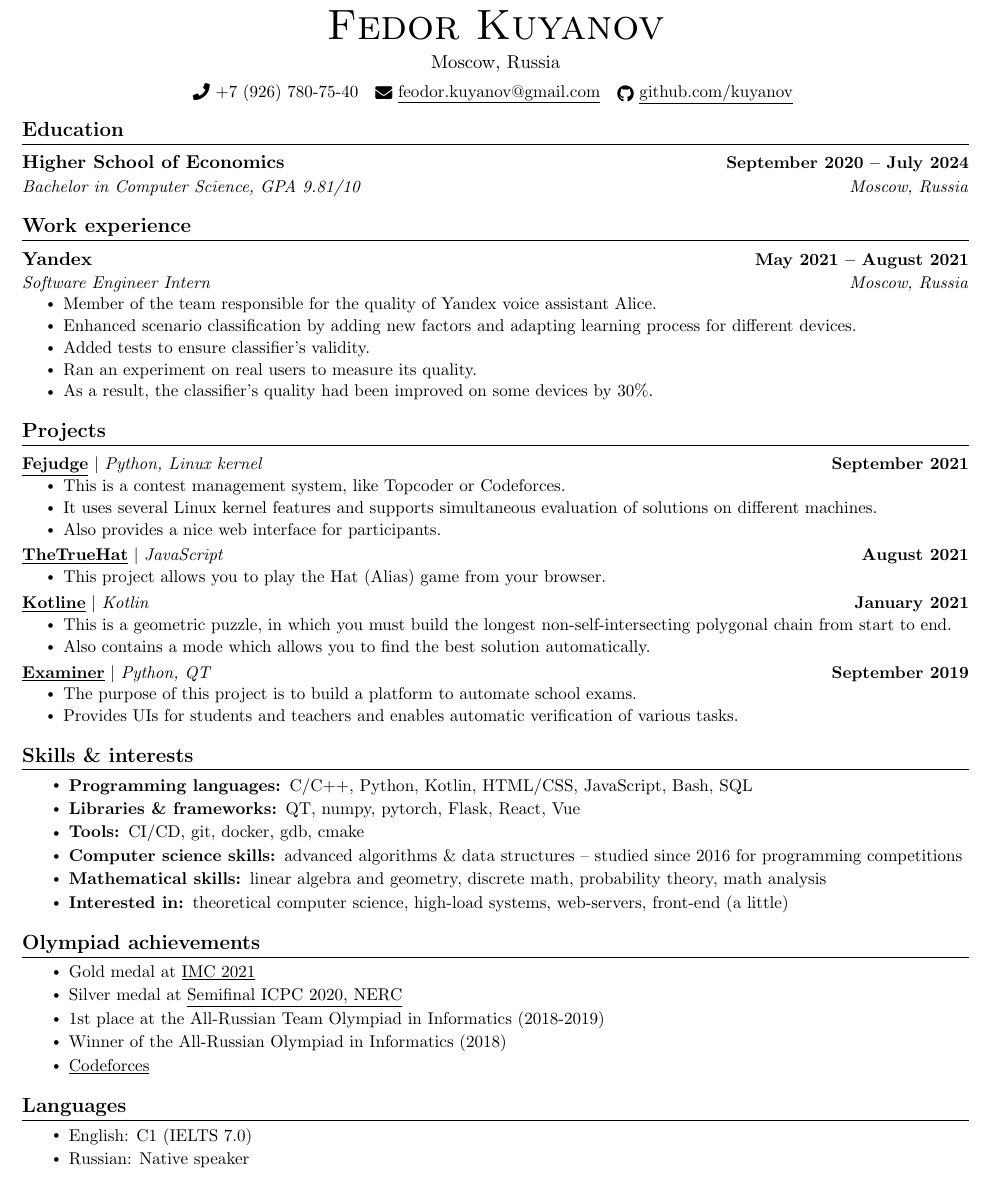
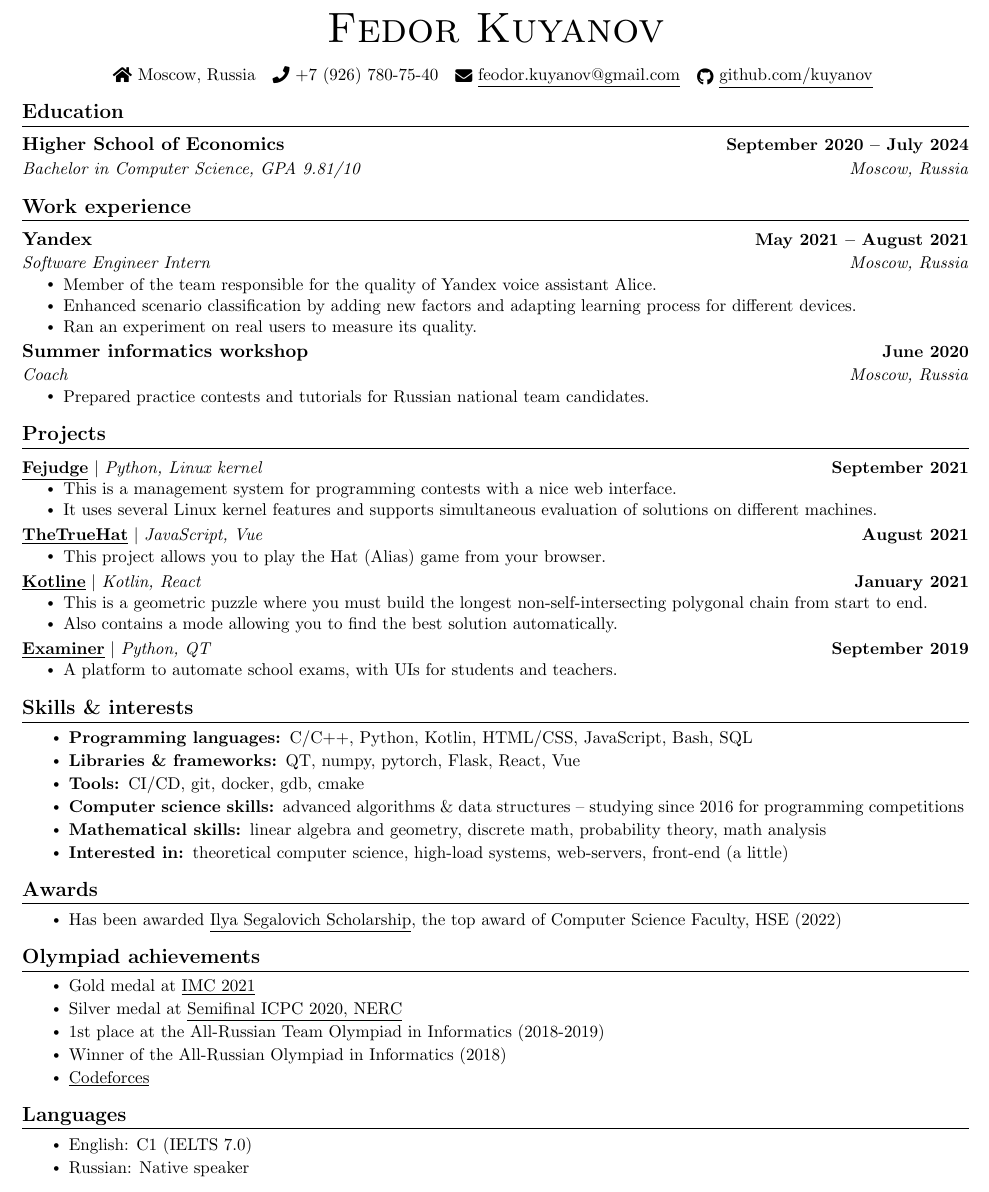
Before and after one commit to kuyanov/CV, a LaTeX CV (it/CV-it.tex): part of the page, cut so that both start at the same text. Compiled offline with pdfLaTeX.

Commit message:
Added new achievements

```diff
--- a/it/CV-it.tex
+++ b/it/CV-it.tex
@@ -48,9 +48,10 @@
 \raggedright
 \setlength{\tabcolsep}{0in}
 
+\titlespacing{\section}{0pt}{15pt}{5pt}
 \titleformat{\section}{
     \scshape\raggedright\large\bfseries
-}{}{0em}{}[\color{black}\titlerule \vspace{-6pt}]
+}{}{0em}{}[\color{black}\titlerule]
 
 \pdfgentounicode=1
 
@@ -88,9 +89,8 @@
 
 
 \begin{center}
-    {\Huge \scshape Fedor Kuyanov} \\ \vspace{3pt}
-    Moscow, Russia \\ \vspace{5pt}
-    \small \raisebox{-0.1\height}\faPhone\ +7 (926) 780-75-40 ~ \href{mailto:feodor.kuyanov@gmail.com}{\raisebox{-0.2\height}\faEnvelope\  \underline{feodor.kuyanov@gmail.com}} ~
+    {\Huge \scshape Fedor Kuyanov} \\ \vspace{10pt}
+    \small \raisebox{-0.1\height}\faHome\ Moscow, Russia ~ \small \raisebox{-0.1\height}\faPhone\ +7 (926) 780-75-40 ~ \href{mailto:feodor.kuyanov@gmail.com}{\raisebox{-0.2\height}\faEnvelope\  \underline{feodor.kuyanov@gmail.com}} ~
     \href{https://github.com/kuyanov}{\raisebox{-0.2\height}\faGithub\ \underline{github.com/kuyanov}}
     \vspace{-8pt}
 \end{center}
@@ -106,16 +106,23 @@
 
 \section{Work experience}
     \resumeSubHeadingListStart
+
         \resumeTwoLineHeading
         {Yandex}{May 2021 -- August 2021}
         {Software Engineer Intern}{Moscow, Russia}
         \resumeItemListStart
             \resumeItem{Member of the team responsible for the quality of Yandex voice assistant Alice.}
             \resumeItem{Enhanced scenario classification by adding new factors and adapting learning process for different devices.}
-            \resumeItem{Added tests to ensure classifier's validity.}
             \resumeItem{Ran an experiment on real users to measure its quality.}
-            \resumeItem{As a result, the classifier's quality had been improved on some devices by 30\%.}
         \resumeItemListEnd
+
+        \resumeTwoLineHeading
+        {Summer informatics workshop}{June 2020}
+        {Coach}{Moscow, Russia}
+        \resumeItemListStart
+            \resumeItem{Prepared practice contests and tutorials for Russian national team candidates.}
+        \resumeItemListEnd
+
     \resumeSubHeadingListEnd
 
 
@@ -125,29 +132,27 @@
         \resumeProjectHeading
         {\textbf{\href{https://github.com/m20-sch57/fejudge}{\underline{Fejudge}}} $|$ \emph{Python, Linux kernel}}{September 2021}
         \resumeItemListStart
-            \resumeItem{This is a contest management system, like Topcoder or Codeforces.}
+            \resumeItem{This is a management system for programming contests with a nice web interface.}
             \resumeItem{It uses several Linux kernel features and supports simultaneous evaluation of solutions on different machines.}
-            \resumeItem{Also provides a nice web interface for participants.}
         \resumeItemListEnd
 
         \resumeProjectHeading
-        {\textbf{\href{https://github.com/m20-sch57/thetruehat}{\underline{TheTrueHat}}} $|$ \emph{JavaScript}}{August 2021}
+        {\textbf{\href{https://github.com/m20-sch57/thetruehat}{\underline{TheTrueHat}}} $|$ \emph{JavaScript, Vue}}{August 2021}
         \resumeItemListStart
             \resumeItem{This project allows you to play the Hat (Alias) game from your browser.}
         \resumeItemListEnd
 
         \resumeProjectHeading
-        {\textbf{\href{https://github.com/JaggedLine/kotline}{\underline{Kotline}}} $|$ \emph{Kotlin}}{January 2021}
+        {\textbf{\href{https://github.com/JaggedLine/kotline}{\underline{Kotline}}} $|$ \emph{Kotlin, React}}{January 2021}
         \resumeItemListStart
-            \resumeItem{This is a geometric puzzle, in which you must build the longest non-self-intersecting polygonal chain from start to end.}
-            \resumeItem{Also contains a mode which allows you to find the best solution automatically.}
+            \resumeItem{This is a geometric puzzle where you must build the longest non-self-intersecting polygonal chain from start to end.}
+            \resumeItem{Also contains a mode allowing you to find the best solution automatically.}
         \resumeItemListEnd
 
         \resumeProjectHeading
         {\textbf{\href{https://github.com/m20-sch57/exam-system}{\underline{Examiner}}} $|$ \emph{Python, QT}}{September 2019}
         \resumeItemListStart
-            \resumeItem{The purpose of this project is to build a platform to automate school exams.}
-            \resumeItem{Provides UIs for students and teachers and enables automatic verification of various tasks.}
+            \resumeItem{A platform to automate school exams, with UIs for students and teachers.}
         \resumeItemListEnd
 
     \resumeSubHeadingListEnd
@@ -158,9 +163,15 @@
         \resumeSubItem{\textbf{Programming languages: }{C/C++, Python, Kotlin, HTML/CSS, JavaScript, Bash, SQL}}
         \resumeSubItem{\textbf{Libraries \& frameworks: }{QT, numpy, pytorch, Flask, React, Vue}}
         \resumeSubItem{\textbf{Tools: }{CI/CD, git, docker, gdb, cmake}}
-        \resumeSubItem{\textbf{Computer science skills: }{advanced algorithms \& data structures -- studied since 2016 for programming competitions}}
+        \resumeSubItem{\textbf{Computer science skills: }{advanced algorithms \& data structures -- studying since 2016 for programming competitions}}
         \resumeSubItem{\textbf{Mathematical skills: }{linear algebra and geometry, discrete math, probability theory, math analysis}}
         \resumeSubItem{\textbf{Interested in: }{theoretical computer science, high-load systems, web-servers, front-end (a little)}}
+    \resumeItemListEnd
+
+
+\section{Awards}
+    \resumeItemListStart
+        \resumeSubItem{Has been awarded \href{https://cs.hse.ru/en/stipend}{\underline{Ilya Segalovich Scholarship}}, the top award of Computer Science Faculty, HSE (2022)}
     \resumeItemListEnd
 
 
```
Also changed, not shown: math/CV-math.tex (+18 -13 lines), it/CV-it.pdf, math/CV-math.pdf.
